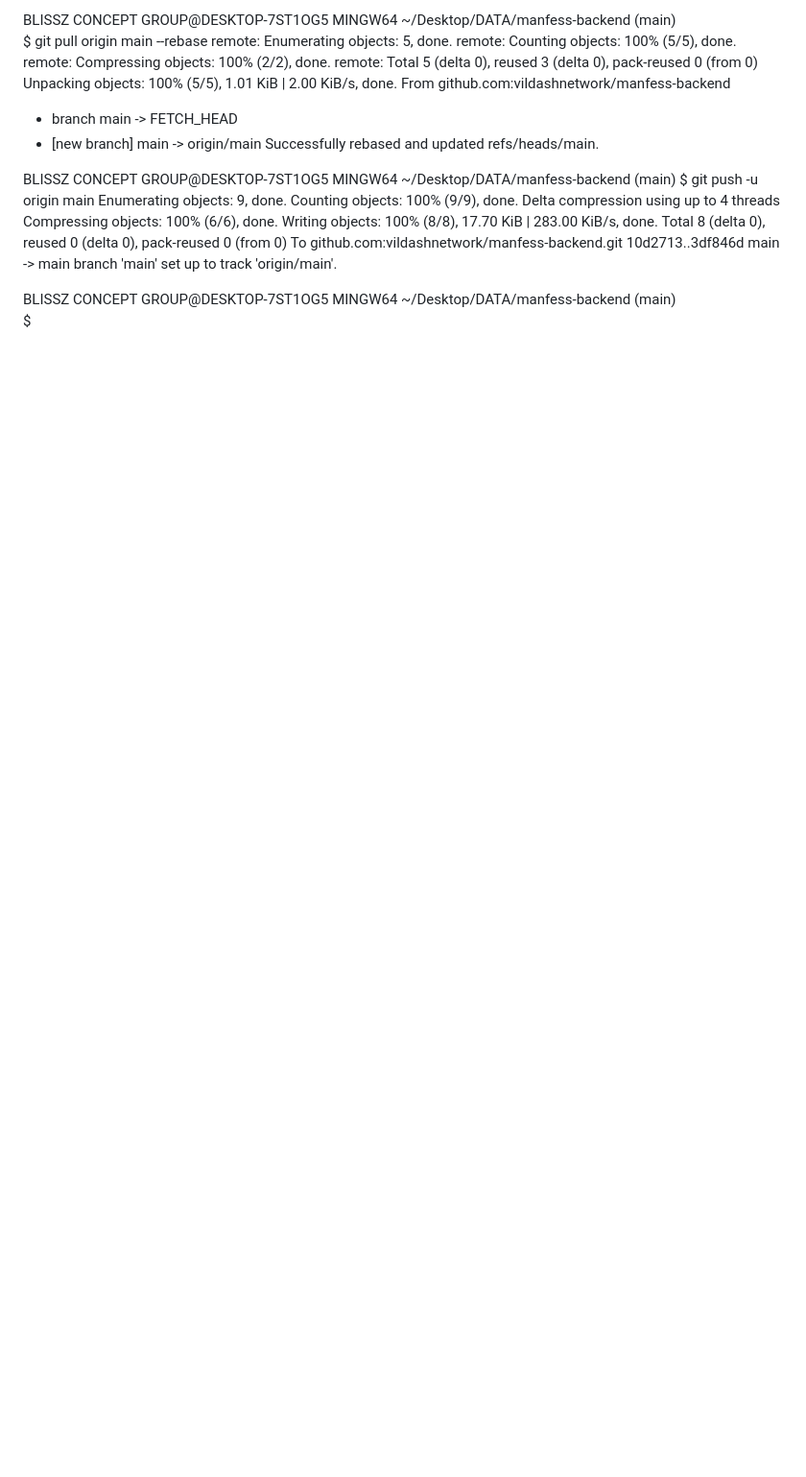
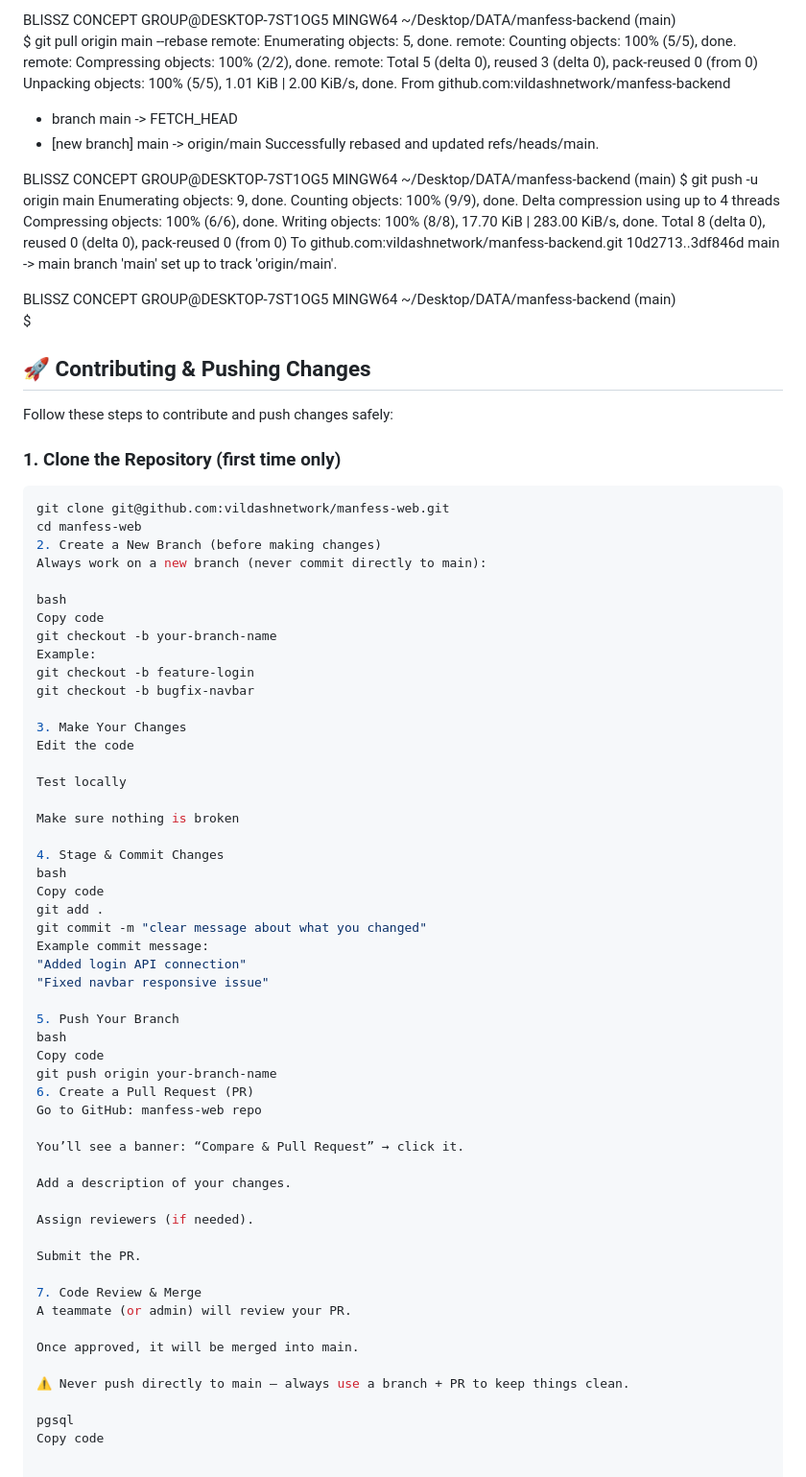
Before and after one commit to vildashnetwork/manfess-backend, a Markdown page: README.md, the part around the change. Shown: that part at 96% size. Rendered like a GitHub page; blank space fills up the shorter version.

````diff
--- a/README.md
+++ b/README.md
@@ -122,3 +122,65 @@ branch 'main' set up to track 'origin/main'.
 
 BLISSZ CONCEPT GROUP@DESKTOP-7ST1OG5 MINGW64 ~/Desktop/DATA/manfess-backend (main)
 $
+
+
+
+
+## 🚀 Contributing & Pushing Changes
+
+Follow these steps to contribute and push changes safely:
+
+### 1. Clone the Repository (first time only)
+```bash
+git clone git@github.com:vildashnetwork/manfess-web.git
+cd manfess-web
+2. Create a New Branch (before making changes)
+Always work on a new branch (never commit directly to main):
+
+bash
+Copy code
+git checkout -b your-branch-name
+Example:
+git checkout -b feature-login
+git checkout -b bugfix-navbar
+
+3. Make Your Changes
+Edit the code
+
+Test locally
+
+Make sure nothing is broken
+
+4. Stage & Commit Changes
+bash
+Copy code
+git add .
+git commit -m "clear message about what you changed"
+Example commit message:
+"Added login API connection"
+"Fixed navbar responsive issue"
+
+5. Push Your Branch
+bash
+Copy code
+git push origin your-branch-name
+6. Create a Pull Request (PR)
+Go to GitHub: manfess-web repo
+
+You’ll see a banner: “Compare & Pull Request” → click it.
+
+Add a description of your changes.
+
+Assign reviewers (if needed).
+
+Submit the PR.
+
+7. Code Review & Merge
+A teammate (or admin) will review your PR.
+
+Once approved, it will be merged into main.
+
+⚠️ Never push directly to main — always use a branch + PR to keep things clean.
+
+pgsql
+Copy code
````
